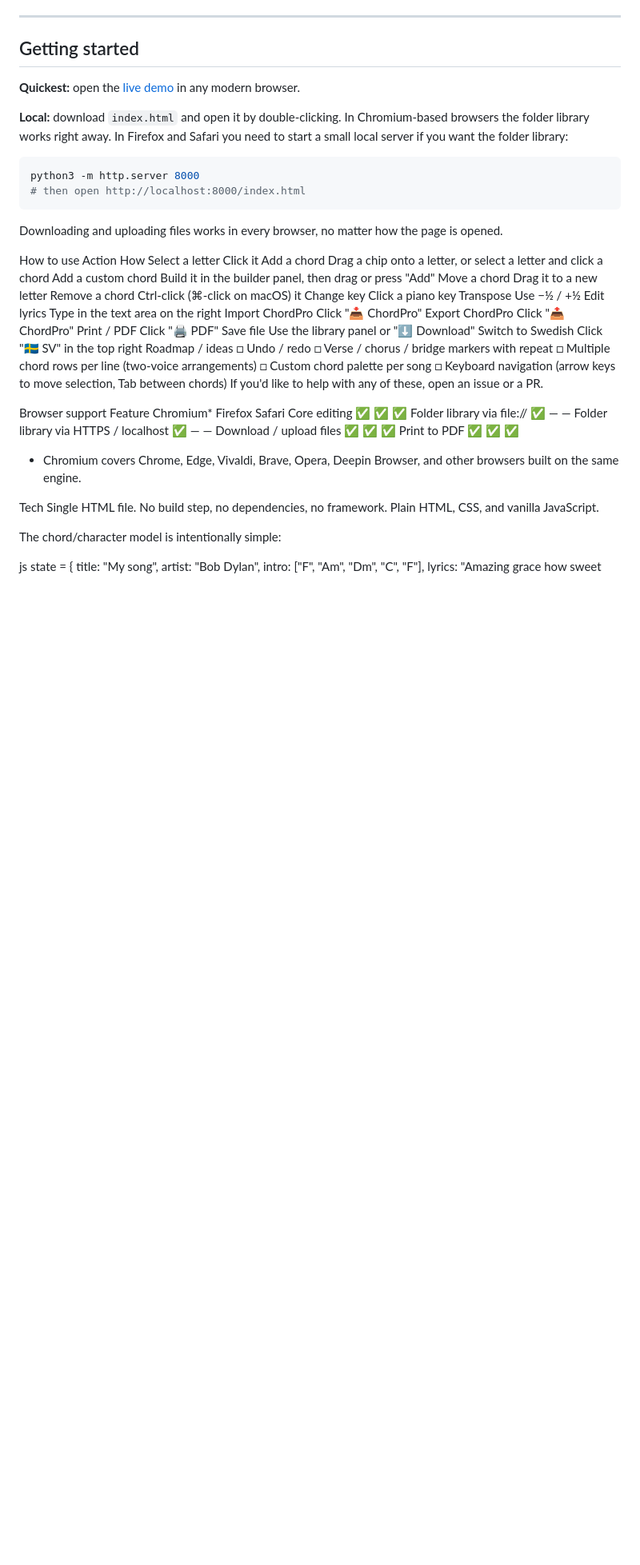
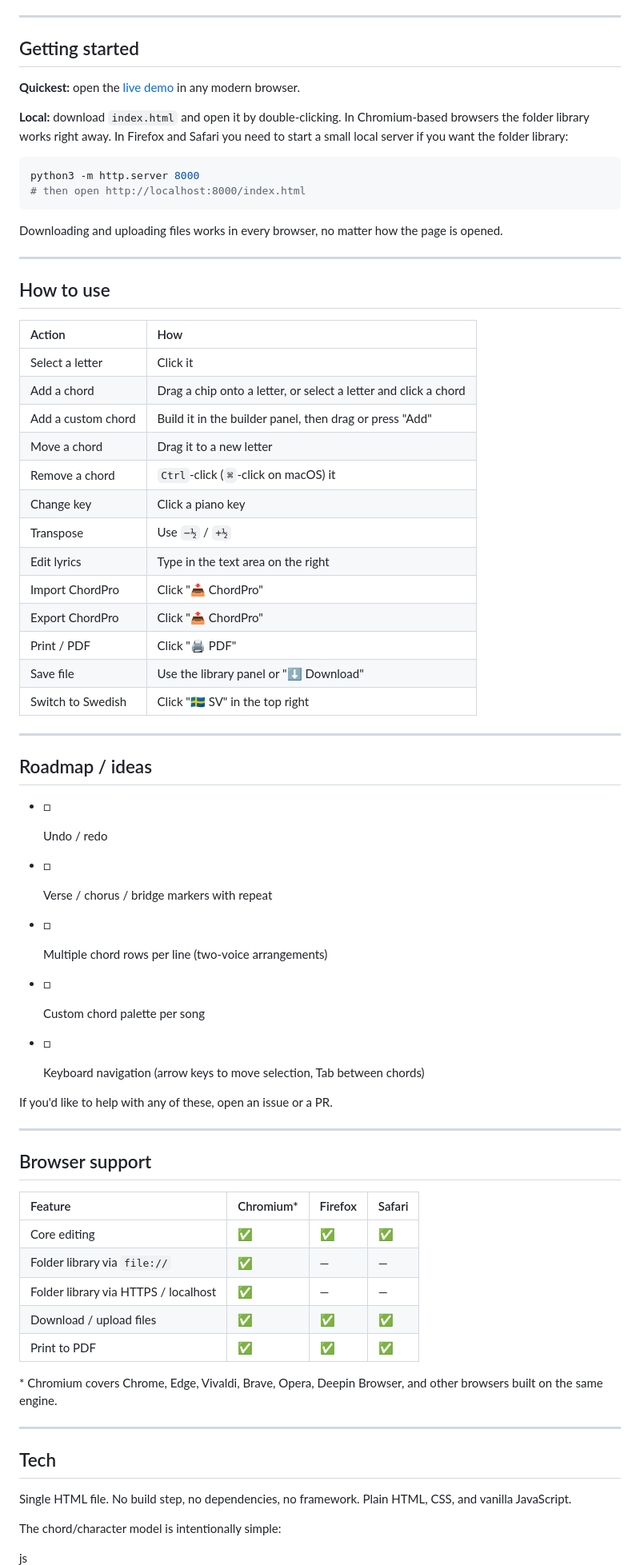
Before and after one commit to Zebaztian2525/chordic-lite, a Markdown page: README.md, the part around one of its changes. Shown at 80% size. GitHub-like rendering; blank space fills up the shorter version.

Commit message:
Refactor README sections for improved clarity
Reformatted 'How to use' and 'Browser support' sections into tables for better readability. Updated 'Tech' and 'License' sections for clarity.

````diff
--- a/README.md
+++ b/README.md
@@ -64,46 +64,79 @@ python3 -m http.server 8000
 Downloading and uploading files works in every browser, no matter how the
 page is opened.
 
-How to use
-Action	How
-Select a letter	Click it
-Add a chord	Drag a chip onto a letter, or select a letter and click a chord
-Add a custom chord	Build it in the builder panel, then drag or press "Add"
-Move a chord	Drag it to a new letter
-Remove a chord	Ctrl-click (⌘-click on macOS) it
-Change key	Click a piano key
-Transpose	Use −½ / +½
-Edit lyrics	Type in the text area on the right
-Import ChordPro	Click "📥 ChordPro"
-Export ChordPro	Click "📤 ChordPro"
-Print / PDF	Click "🖨️ PDF"
-Save file	Use the library panel or "⬇ Download"
-Switch to Swedish	Click "🇸🇪 SV" in the top right
-Roadmap / ideas
-□ Undo / redo
-□ Verse / chorus / bridge markers with repeat
-□ Multiple chord rows per line (two-voice arrangements)
-□ Custom chord palette per song
-□ Keyboard navigation (arrow keys to move selection, Tab between chords)
+------
+
+## How to use
+
+| Action             | How                                                          |
+| :----------------- | :----------------------------------------------------------- |
+| Select a letter    | Click it                                                     |
+| Add a chord        | Drag a chip onto a letter, or select a letter and click a chord |
+| Add a custom chord | Build it in the builder panel, then drag or press "Add"      |
+| Move a chord       | Drag it to a new letter                                      |
+| Remove a chord     | `Ctrl`-click (`⌘`-click on macOS) it                         |
+| Change key         | Click a piano key                                            |
+| Transpose          | Use `−½` / `+½`                                              |
+| Edit lyrics        | Type in the text area on the right                           |
+| Import ChordPro    | Click "📥 ChordPro"                                           |
+| Export ChordPro    | Click "📤 ChordPro"                                           |
+| Print / PDF        | Click "🖨️ PDF"                                                |
+| Save file          | Use the library panel or "⬇ Download"                        |
+| Switch to Swedish  | Click "🇸🇪 SV" in the top right                               |
+
+------
+
+## Roadmap / ideas
+
+- □
+
+  Undo / redo
+
+- □
+
+  Verse / chorus / bridge markers with repeat
+
+- □
+
+  Multiple chord rows per line (two-voice arrangements)
+
+- □
+
+  Custom chord palette per song
+
+- □
+
+  Keyboard navigation (arrow keys to move selection, Tab between chords)
+
 If you'd like to help with any of these, open an issue or a PR.
 
-Browser support
-Feature	Chromium*	Firefox	Safari
-Core editing	✅	✅	✅
-Folder library via file://	✅	—	—
-Folder library via HTTPS / localhost	✅	—	—
-Download / upload files	✅	✅	✅
-Print to PDF	✅	✅	✅
-* Chromium covers Chrome, Edge, Vivaldi, Brave, Opera, Deepin Browser, and
+------
+
+## Browser support
+
+| Feature                              | Chromium* | Firefox | Safari |
+| :----------------------------------- | :-------- | :------ | :----- |
+| Core editing                         | ✅         | ✅       | ✅      |
+| Folder library via `file://`         | ✅         | —       | —      |
+| Folder library via HTTPS / localhost | ✅         | —       | —      |
+| Download / upload files              | ✅         | ✅       | ✅      |
+| Print to PDF                         | ✅         | ✅       | ✅      |
+
+\* Chromium covers Chrome, Edge, Vivaldi, Brave, Opera, Deepin Browser, and
 other browsers built on the same engine.
 
-Tech
+------
+
+## Tech
+
 Single HTML file. No build step, no dependencies, no framework.
 Plain HTML, CSS, and vanilla JavaScript.
 
 The chord/character model is intentionally simple:
 
 js
+
+```
 state = {
   title:  "My song",
   artist: "Bob Dylan",
````
Also changed, not shown: other parts of README.md (+13 -6 lines).
